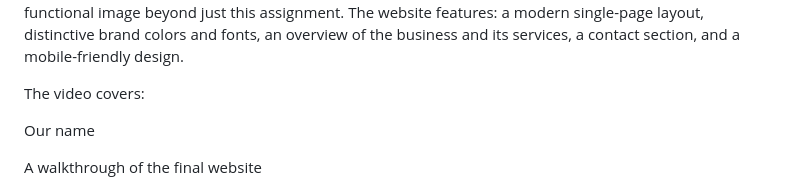
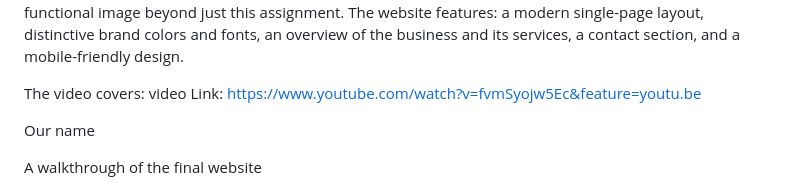
Before and after one commit to NazihaBenabbad/henna_by_chry-, a Markdown page: README.md, the part around the change. Drawn GitHub-style.

Commit message:
Include video link in README
Added video link to README for project overview.

```diff
--- a/README.md
+++ b/README.md
@@ -8,6 +8,7 @@ We built a website using this project to showcase Dewan Chowdhury’s small busi
 
 
 The video covers:
+video Link: https://www.youtube.com/watch?v=fvmSyojw5Ec&feature=youtu.be
 
 Our name
 
```
